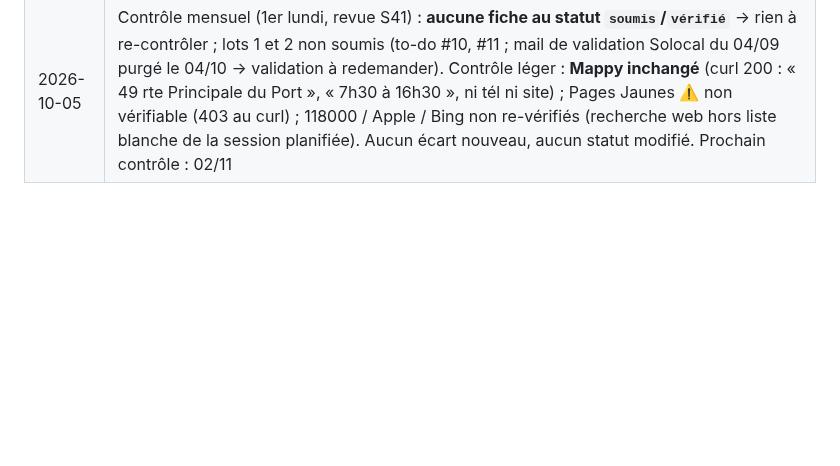
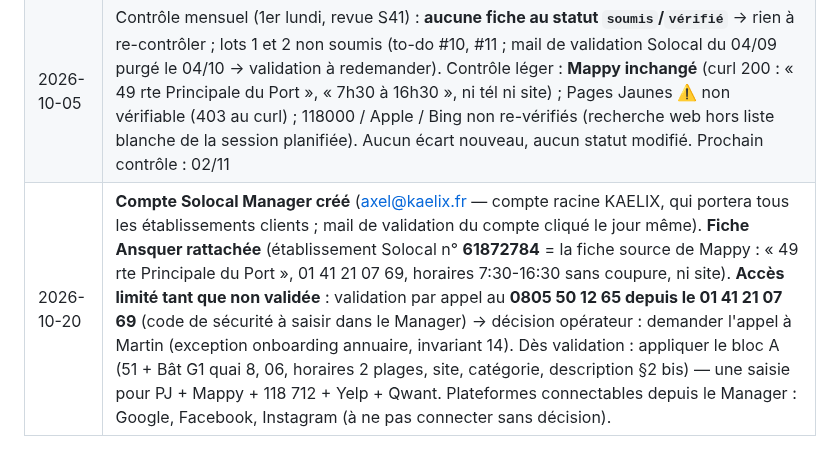
Before and after one commit to kaelix-agency/kaelix-marketing, a Markdown page: clients/transports-ansquer/citations.md, the part around the change. Drawn GitHub-style; blank space fills up the shorter version.

```diff
--- a/clients/transports-ansquer/citations.md
+++ b/clients/transports-ansquer/citations.md
@@ -63,3 +63,4 @@ quasi conforme, l'import évite toute ressaisie. Vérifier après import : adres
 |---|---|
 | 2026-09-04 | Création + audit initial (PJ ❌, 118000 ❌, Mappy ⚠️ 49/horaires/tél, Apple ❌, Bing ❌ ×2, HAROPA = annuaire interne, data.gouv ⛔ documenté). Constat bonus : **fiche Google publique déjà au canonique** (51 + Bât G1, tél 06, 16:00) — la checklist #2b a avancé côté opérateur ; reste catégorie/description/zone à confirmer dans l'éditeur |
 | 2026-10-05 | Contrôle mensuel (1er lundi, revue S41) : **aucune fiche au statut `soumis`/`vérifié`** → rien à re-contrôler ; lots 1 et 2 non soumis (to-do #10, #11 ; mail de validation Solocal du 04/09 purgé le 04/10 → validation à redemander). Contrôle léger : **Mappy inchangé** (curl 200 : « 49 rte Principale du Port », « 7h30 à 16h30 », ni tél ni site) ; Pages Jaunes ⚠️ non vérifiable (403 au curl) ; 118000 / Apple / Bing non re-vérifiés (recherche web hors liste blanche de la session planifiée). Aucun écart nouveau, aucun statut modifié. Prochain contrôle : 02/11 |
+| 2026-10-20 | **Compte Solocal Manager créé** (axel@kaelix.fr — compte racine KAELIX, qui portera tous les établissements clients ; mail de validation du compte cliqué le jour même). **Fiche Ansquer rattachée** (établissement Solocal n° **61872784** = la fiche source de Mappy : « 49 rte Principale du Port », 01 41 21 07 69, horaires 7:30-16:30 sans coupure, ni site). **Accès limité tant que non validée** : validation par appel au **0805 50 12 65 depuis le 01 41 21 07 69** (code de sécurité à saisir dans le Manager) → décision opérateur : demander l'appel à Martin (exception onboarding annuaire, invariant 14). Dès validation : appliquer le bloc A (51 + Bât G1 quai 8, 06, horaires 2 plages, site, catégorie, description §2 bis) — une saisie pour PJ + Mappy + 118 712 + Yelp + Qwant. Plateformes connectables depuis le Manager : Google, Facebook, Instagram (à ne pas connecter sans décision). |
```
Also changed, not shown: clients/transports-ansquer/todo-operateur.md (+1 -1 lines).
